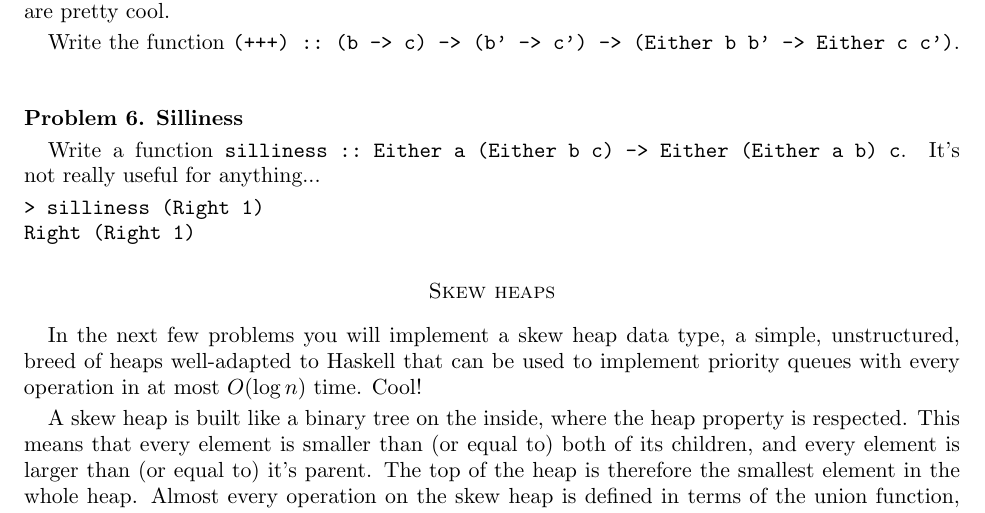
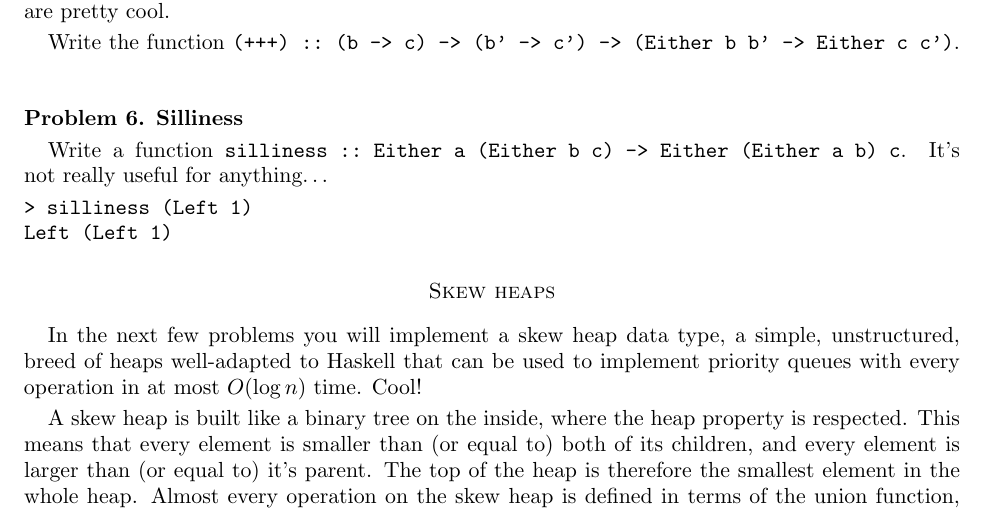
Before and after one commit to zhanrnl/haskell-sofo, a LaTeX problem sheet (pset04.ltx): part of page 2 of 3, cut so that both start at the same text. Compiled offline with pdfLaTeX.

Commit message:
Fix typo with silliness on pset 4

```diff
--- a/pset04.ltx
+++ b/pset04.ltx
@@ -63,9 +63,9 @@ This function comes from the module Control.Arrow, which is a typeclass related
 Write the function \texttt{(+++) ::\ (b -> c) -> (b' -> c') -> (Either b b' -> Either c c')}.
 \end{problem}
 \begin{problem}{Silliness}
-Write a function \texttt{silliness ::\ Either a (Either b c) -> Either (Either a b) c}. It's not really useful for anything...
+Write a function \texttt{silliness ::\ Either a (Either b c) -> Either (Either a b) c}. It's not really useful for anything\ldots
 
-\example{silliness (Right 1)}{Right (Right 1)}
+\example{silliness (Left 1)}{Left (Left 1)}
 \end{problem}
 \section*{Skew heaps}
 In the next few problems you will implement a skew heap data type, a simple, unstructured, breed of heaps well-adapted to Haskell that can be used to implement priority queues with every operation in at most $O(\log n)$ time. Cool!
```
Also changed, not shown: pdfs/pset04.pdf.
